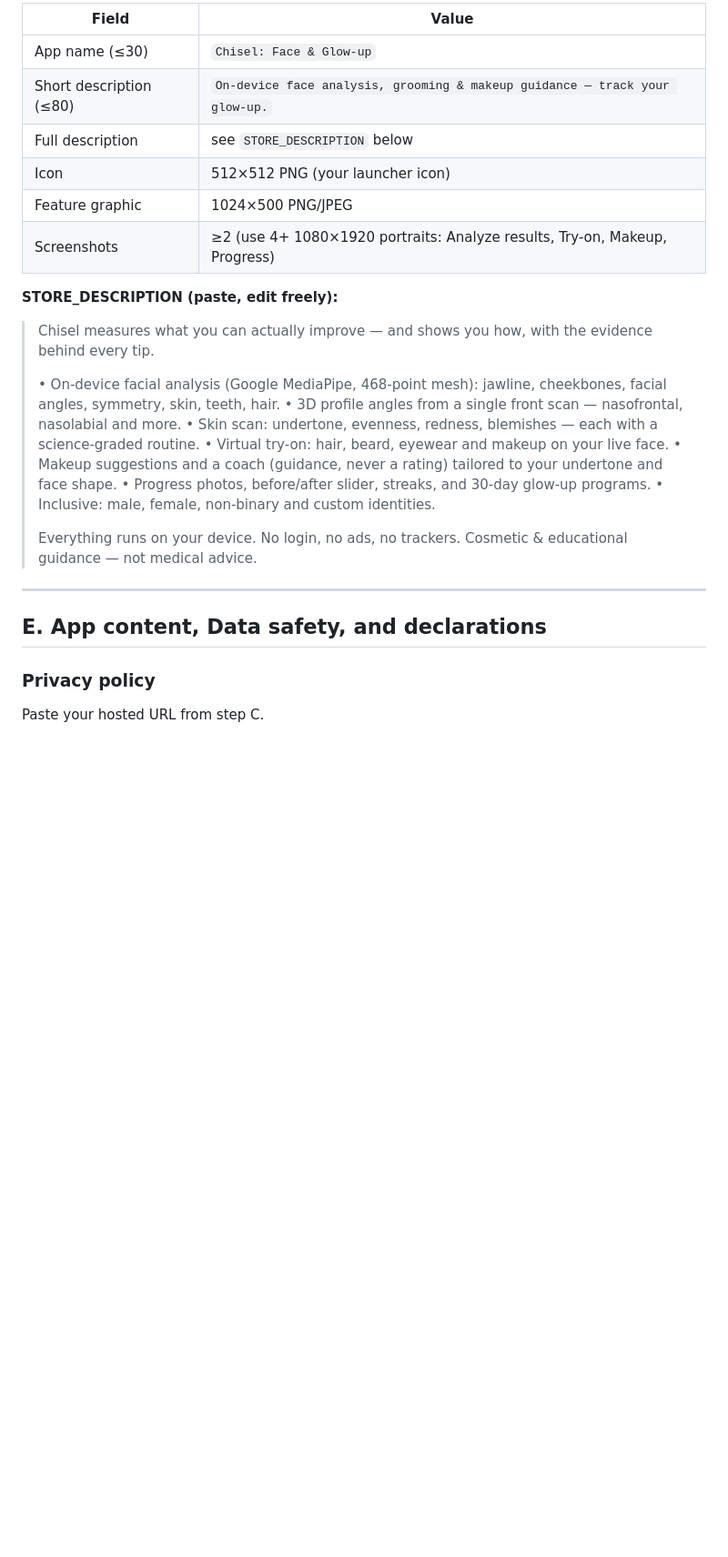
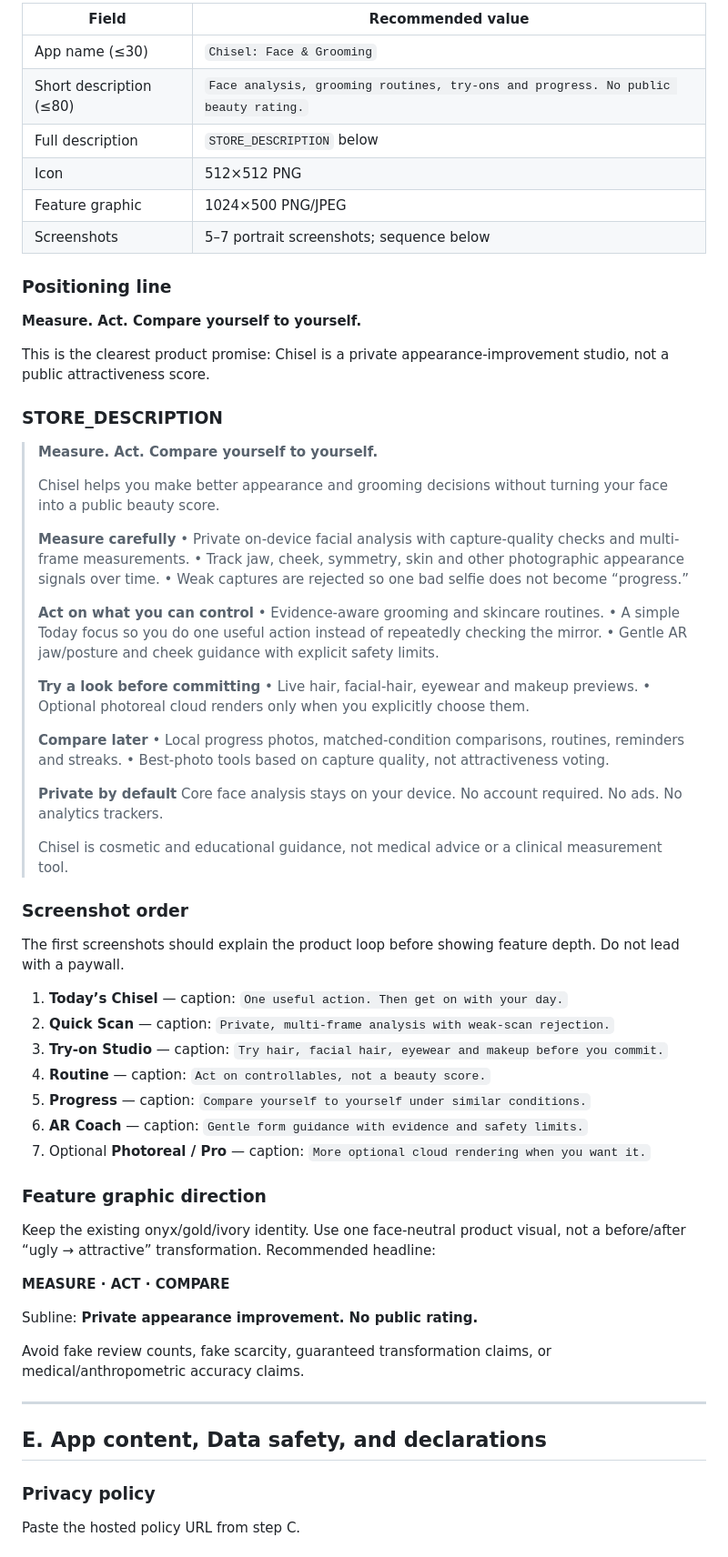
Before and after one commit to kapasainitishreddy/Chisel, a Markdown page: PLAY_STORE.md, the part around one of its changes. Shown at 91% size. Rendered like a GitHub page; blank space fills up the shorter version.

Commit message:
docs: sharpen Chisel Play Store positioning

```diff
--- a/PLAY_STORE.md
+++ b/PLAY_STORE.md
@@ -88,32 +83,79 @@ Verify it opens in an incognito window before you paste it into Play Console.
 
-| Field | Value |
+| Field | Recommended value |
 |---|---|
-| App name (≤30) | `Chisel: Face & Glow-up` |
-| Short description (≤80) | `On-device face analysis, grooming & makeup guidance — track your glow-up.` |
-| Full description | see `STORE_DESCRIPTION` below |
-| Icon | 512×512 PNG (your launcher icon) |
+| App name (≤30) | `Chisel: Face & Grooming` |
+| Short description (≤80) | `Face analysis, grooming routines, try-ons and progress. No public beauty rating.` |
+| Full description | `STORE_DESCRIPTION` below |
+| Icon | 512×512 PNG |
 | Feature graphic | 1024×500 PNG/JPEG |
-| Screenshots | ≥2 (use 4+ 1080×1920 portraits: Analyze results, Try-on, Makeup, Progress) |
+| Screenshots | 5–7 portrait screenshots; sequence below |
 
-**STORE_DESCRIPTION (paste, edit freely):**
-> Chisel measures what you can actually improve — and shows you how, with the
-> evidence behind every tip.
+### Positioning line
+
+**Measure. Act. Compare yourself to yourself.**
+
+This is the clearest product promise: Chisel is a private appearance-improvement
+studio, not a public attractiveness score.
+
+### STORE_DESCRIPTION
+
+> **Measure. Act. Compare yourself to yourself.**
 >
-> • On-device facial analysis (Google MediaPipe, 468-point mesh): jawline, cheekbones, facial angles, symmetry, skin, teeth, hair.
-> • 3D profile angles from a single front scan — nasofrontal, nasolabial and more.
-> • Skin scan: undertone, evenness, redness, blemishes — each with a science-graded routine.
-> • Virtual try-on: hair, beard, eyewear and makeup on your live face.
-> • Makeup suggestions and a coach (guidance, never a rating) tailored to your undertone and face shape.
-> • Progress photos, before/after slider, streaks, and 30-day glow-up programs.
-> • Inclusive: male, female, non-binary and custom identities.
+> Chisel helps you make better appearance and grooming decisions without turning
+> your face into a public beauty score.
 >
-> Everything runs on your device. No login, no ads, no trackers. Cosmetic &
-> educational guidance — not medical advice.
+> **Measure carefully**
+> • Private on-device facial analysis with capture-quality checks and multi-frame measurements.
+> • Track jaw, cheek, symmetry, skin and other photographic appearance signals over time.
+> • Weak captures are rejected so one bad selfie does not become “progress.”
+>
+> **Act on what you can control**
+> • Evidence-aware grooming and skincare routines.
+> • A simple Today focus so you do one useful action instead of repeatedly checking the mirror.
+> • Gentle AR jaw/posture and cheek guidance with explicit safety limits.
+>
+> **Try a look before committing**
+> • Live hair, facial-hair, eyewear and makeup previews.
+> • Optional photoreal cloud renders only when you explicitly choose them.
+>
+> **Compare later**
+> • Local progress photos, matched-condition comparisons, routines, reminders and streaks.
+> • Best-photo tools based on capture quality, not attractiveness voting.
+>
+> **Private by default**
+> Core face analysis stays on your device. No account required. No ads. No analytics trackers.
+>
+> Chisel is cosmetic and educational guidance, not medical advice or a clinical measurement tool.
+
+### Screenshot order
+
+The first screenshots should explain the product loop before showing feature
+depth. Do not lead with a paywall.
+
+1. **Today’s Chisel** — caption: `One useful action. Then get on with your day.`
+2. **Quick Scan** — caption: `Private, multi-frame analysis with weak-scan rejection.`
+3. **Try-on Studio** — caption: `Try hair, facial hair, eyewear and makeup before you commit.`
+4. **Routine** — caption: `Act on controllables, not a beauty score.`
+5. **Progress** — caption: `Compare yourself to yourself under similar conditions.`
+6. **AR Coach** — caption: `Gentle form guidance with evidence and safety limits.`
+7. Optional **Photoreal / Pro** — caption: `More optional cloud rendering when you want it.`
+
+### Feature graphic direction
+
+Keep the existing onyx/gold/ivory identity. Use one face-neutral product visual,
+not a before/after “ugly → attractive” transformation. Recommended headline:
+
+**MEASURE · ACT · COMPARE**
+
+Subline: **Private appearance improvement. No public rating.**
+
+Avoid fake review counts, fake scarcity, guaranteed transformation claims, or
+medical/anthropometric accuracy claims.
 
 ---
 
 ## E. App content, Data safety, and declarations
 
 ### Privacy policy
-Paste your hosted URL from step C.
+Paste the hosted policy URL from step C.
 
```
Also changed, not shown: other parts of PLAY_STORE.md (+94 -82 lines).
